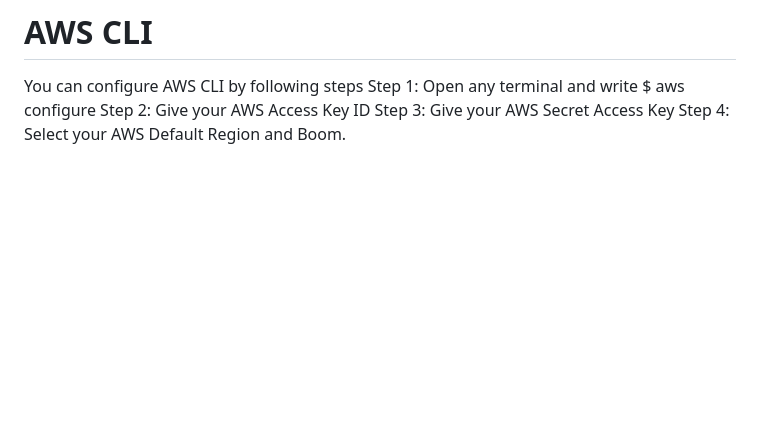
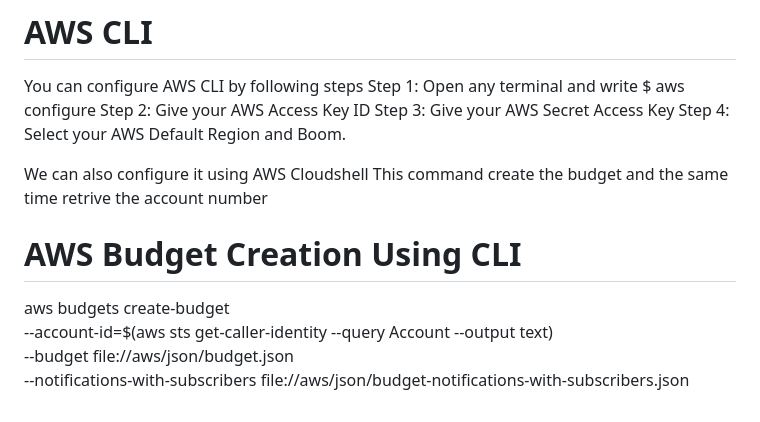
Before and after one commit to hassammustafaa/aws-bootcamp, a Markdown page: journal/week0.md, the part around the change. Rendered like a GitHub page; blank space fills up the shorter version.

```diff
--- a/journal/week0.md
+++ b/journal/week0.md
@@ -46,3 +46,13 @@ Step 1: Open any terminal and write $ aws configure
 Step 2: Give your AWS Access Key ID
 Step 3: Give your AWS Secret Access Key
 Step 4: Select your AWS Default Region and Boom.
+
+We can also configure it using AWS Cloudshell
+This command create the budget and the same time retrive the account number
+
+# AWS Budget Creation Using CLI
+
+aws budgets create-budget \
+--account-id=$(aws sts get-caller-identity --query Account --output text) \
+--budget file://aws/json/budget.json \
+--notifications-with-subscribers file://aws/json/budget-notifications-with-subscribers.json
```
